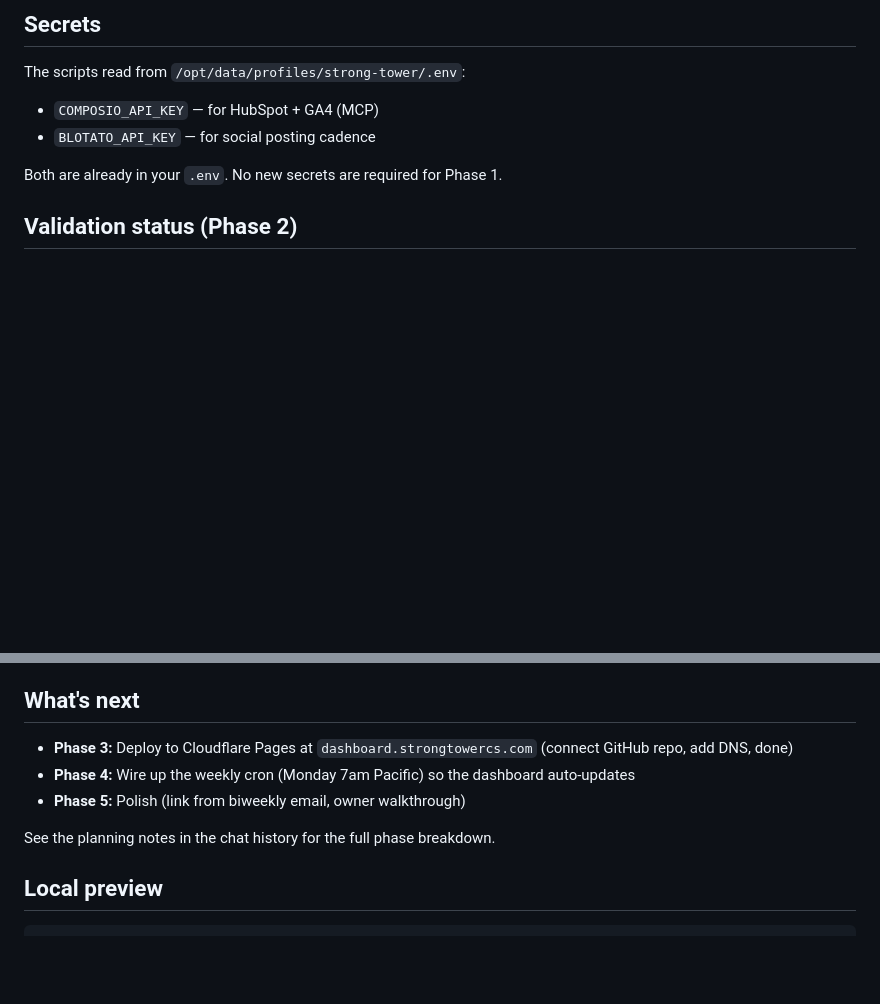
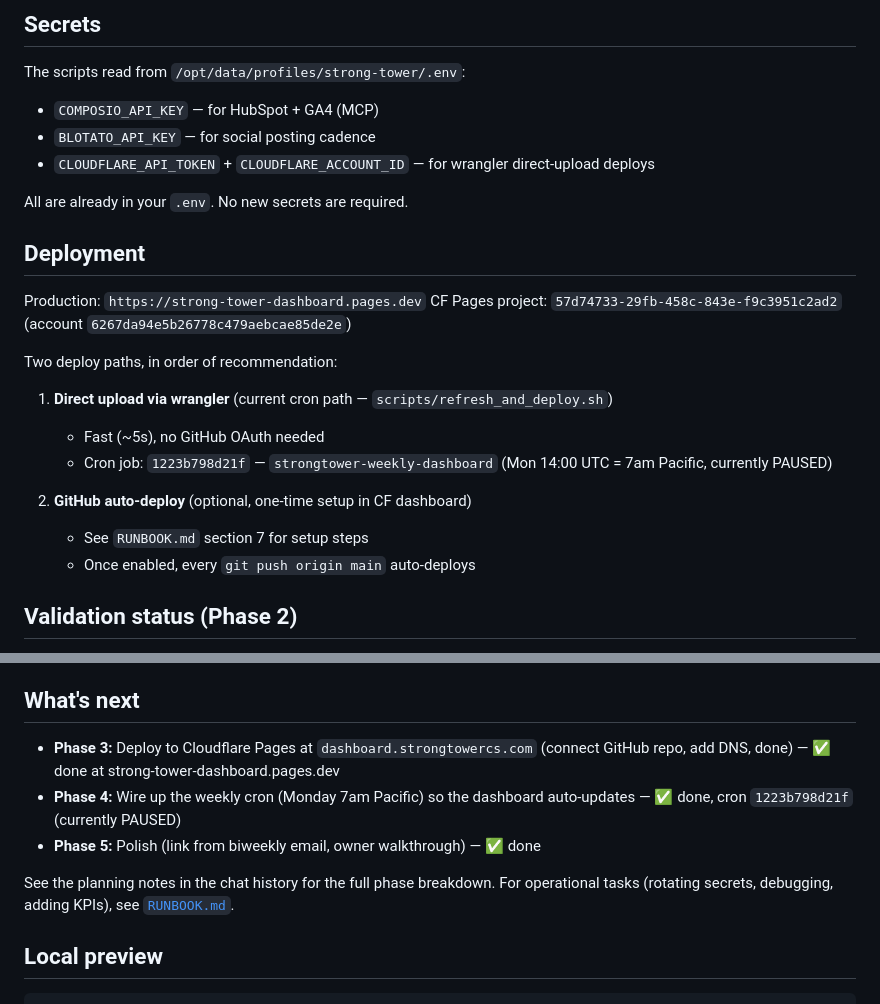
Before and after one commit to tenzinngodup/strong-tower-dashboard, a Markdown page: README.md, 2 parts joined by grey strips. Drawn GitHub-style; blank space fills up the shorter version.

```diff
--- a/README.md
+++ b/README.md
@@ -64,8 +64,24 @@ python3 scripts/ingest.py --dry-run --print kpis
 The scripts read from `/opt/data/profiles/strong-tower/.env`:
 - `COMPOSIO_API_KEY` — for HubSpot + GA4 (MCP)
 - `BLOTATO_API_KEY` — for social posting cadence
+- `CLOUDFLARE_API_TOKEN` + `CLOUDFLARE_ACCOUNT_ID` — for wrangler direct-upload deploys
 
-Both are already in your `.env`. No new secrets are required for Phase 1.
+All are already in your `.env`. No new secrets are required.
+
+## Deployment
+
+Production: `https://strong-tower-dashboard.pages.dev`
+CF Pages project: `57d74733-29fb-458c-843e-f9c3951c2ad2` (account `6267da94e5b26778c479aebcae85de2e`)
+
+Two deploy paths, in order of recommendation:
+
+1. **Direct upload via wrangler** (current cron path — `scripts/refresh_and_deploy.sh`)
+   - Fast (~5s), no GitHub OAuth needed
+   - Cron job: `1223b798d21f` — `strongtower-weekly-dashboard` (Mon 14:00 UTC = 7am Pacific, currently PAUSED)
+
+2. **GitHub auto-deploy** (optional, one-time setup in CF dashboard)
+   - See `RUNBOOK.md` section 7 for setup steps
+   - Once enabled, every `git push origin main` auto-deploys
 
 ## Validation status (Phase 2)
 
@@ -93,12 +109,14 @@ leads have not yet been moved to Walkthrough/Quoted stages in the CRM.
 ## What's next
 
 - **Phase 3:** Deploy to Cloudflare Pages at `dashboard.strongtowercs.com`
-  (connect GitHub repo, add DNS, done)
+  (connect GitHub repo, add DNS, done) — ✅ done at strong-tower-dashboard.pages.dev
 - **Phase 4:** Wire up the weekly cron (Monday 7am Pacific) so the dashboard
-  auto-updates
-- **Phase 5:** Polish (link from biweekly email, owner walkthrough)
+  auto-updates — ✅ done, cron `1223b798d21f` (currently PAUSED)
+- **Phase 5:** Polish (link from biweekly email, owner walkthrough) — ✅ done
 
 See the planning notes in the chat history for the full phase breakdown.
+For operational tasks (rotating secrets, debugging, adding KPIs), see
+[`RUNBOOK.md`](./RUNBOOK.md).
 
 ## Local preview
 
```
Also changed, not shown: RUNBOOK.md (added, +181 -0 lines).
